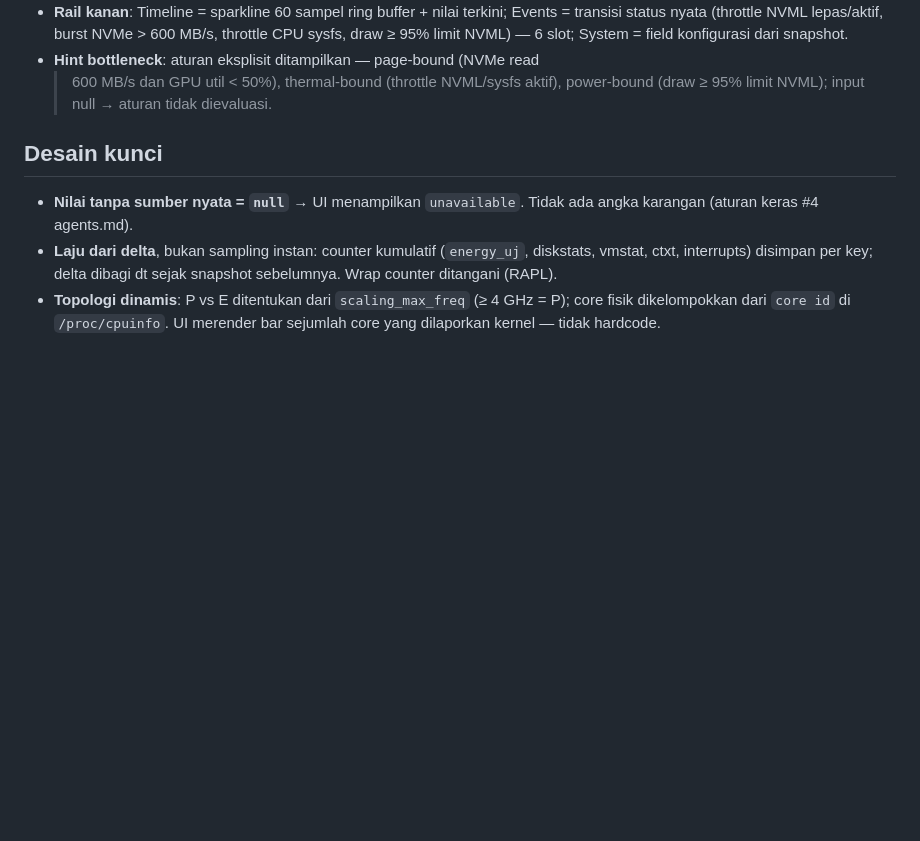
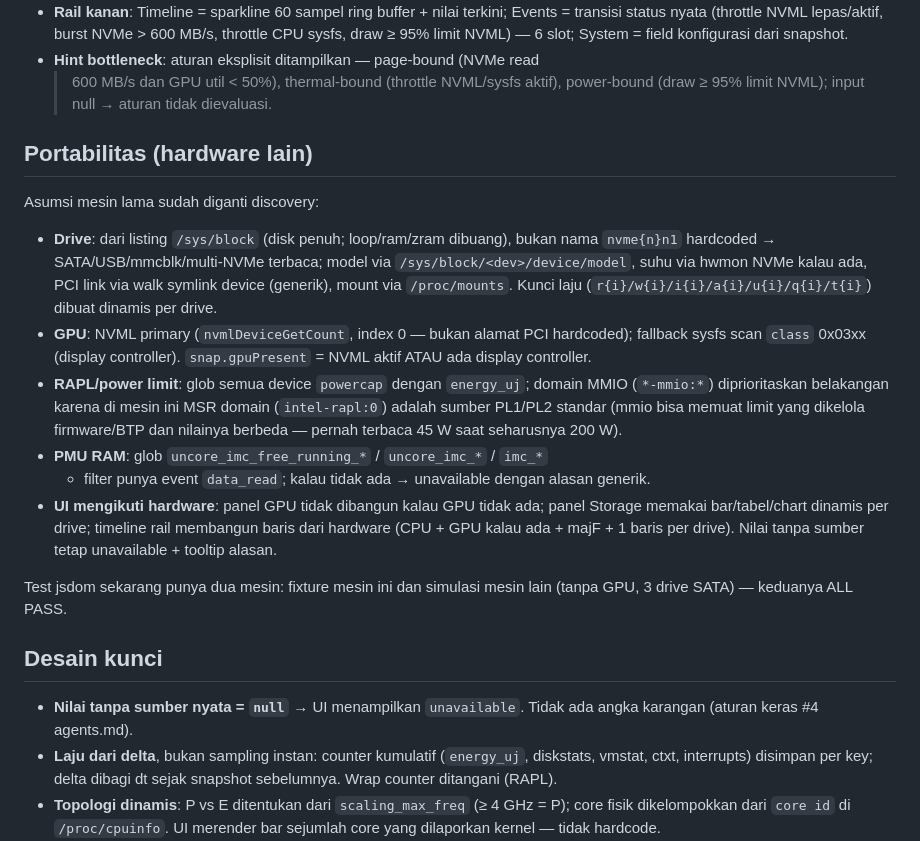
Before and after one commit to NightEXP34/Lovelace, a Markdown page: docs/noterra-architecture.md, the part around the change. Rendered like a GitHub page; blank space fills up the shorter version.

```diff
--- a/docs/noterra-architecture.md
+++ b/docs/noterra-architecture.md
@@ -70,6 +70,34 @@ Prototype punya data mock; porting ke `index.html` memakai snapshot nyata:
 - **Hint bottleneck**: aturan eksplisit ditampilkan — page-bound (NVMe read
   > 600 MB/s dan GPU util < 50%), thermal-bound (throttle NVML/sysfs aktif),
   power-bound (draw ≥ 95% limit NVML); input null → aturan tidak dievaluasi.
+
+## Portabilitas (hardware lain)
+
+Asumsi mesin lama sudah diganti discovery:
+
+- **Drive**: dari listing `/sys/block` (disk penuh; loop/ram/zram dibuang),
+  bukan nama `nvme{n}n1` hardcoded → SATA/USB/mmcblk/multi-NVMe terbaca;
+  model via `/sys/block/<dev>/device/model`, suhu via hwmon NVMe kalau ada,
+  PCI link via walk symlink device (generik), mount via `/proc/mounts`.
+  Kunci laju (`r{i}/w{i}/i{i}/a{i}/u{i}/q{i}/t{i}`) dibuat dinamis per drive.
+- **GPU**: NVML primary (`nvmlDeviceGetCount`, index 0 — bukan alamat PCI
+  hardcoded); fallback sysfs scan `class` 0x03xx (display controller).
+  `snap.gpuPresent` = NVML aktif ATAU ada display controller.
+- **RAPL/power limit**: glob semua device `powercap` dengan `energy_uj`;
+  domain MMIO (`*-mmio:*`) diprioritaskan belakangan karena di mesin ini MSR
+  domain (`intel-rapl:0`) adalah sumber PL1/PL2 standar (mmio bisa memuat
+  limit yang dikelola firmware/BTP dan nilainya berbeda — pernah terbaca 45 W
+  saat seharusnya 200 W).
+- **PMU RAM**: glob `uncore_imc_free_running_*` / `uncore_imc_*` / `imc_*`
+  + filter punya event `data_read`; kalau tidak ada → unavailable dengan
+  alasan generik.
+- **UI mengikuti hardware**: panel GPU tidak dibangun kalau GPU tidak ada;
+  panel Storage memakai bar/tabel/chart dinamis per drive; timeline rail
+  membangun baris dari hardware (CPU + GPU kalau ada + majF + 1 baris per
+  drive). Nilai tanpa sumber tetap unavailable + tooltip alasan.
+
+Test jsdom sekarang punya dua mesin: fixture mesin ini dan simulasi mesin
+lain (tanpa GPU, 3 drive SATA) — keduanya ALL PASS.
 
 ## Desain kunci
 
```
Also changed, not shown: docs/blackbox.md (+22 -0 lines), noterra/README.md (+8 -0 lines).
